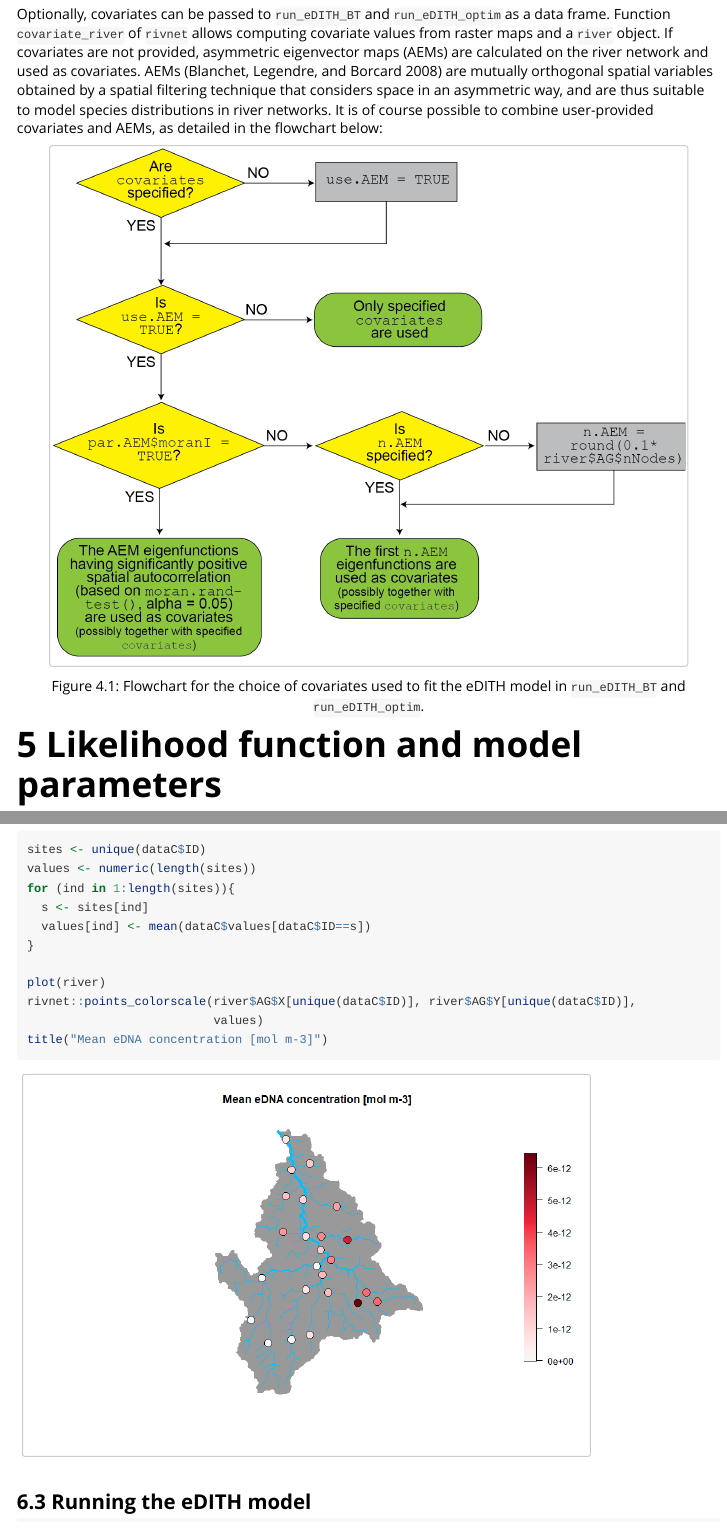
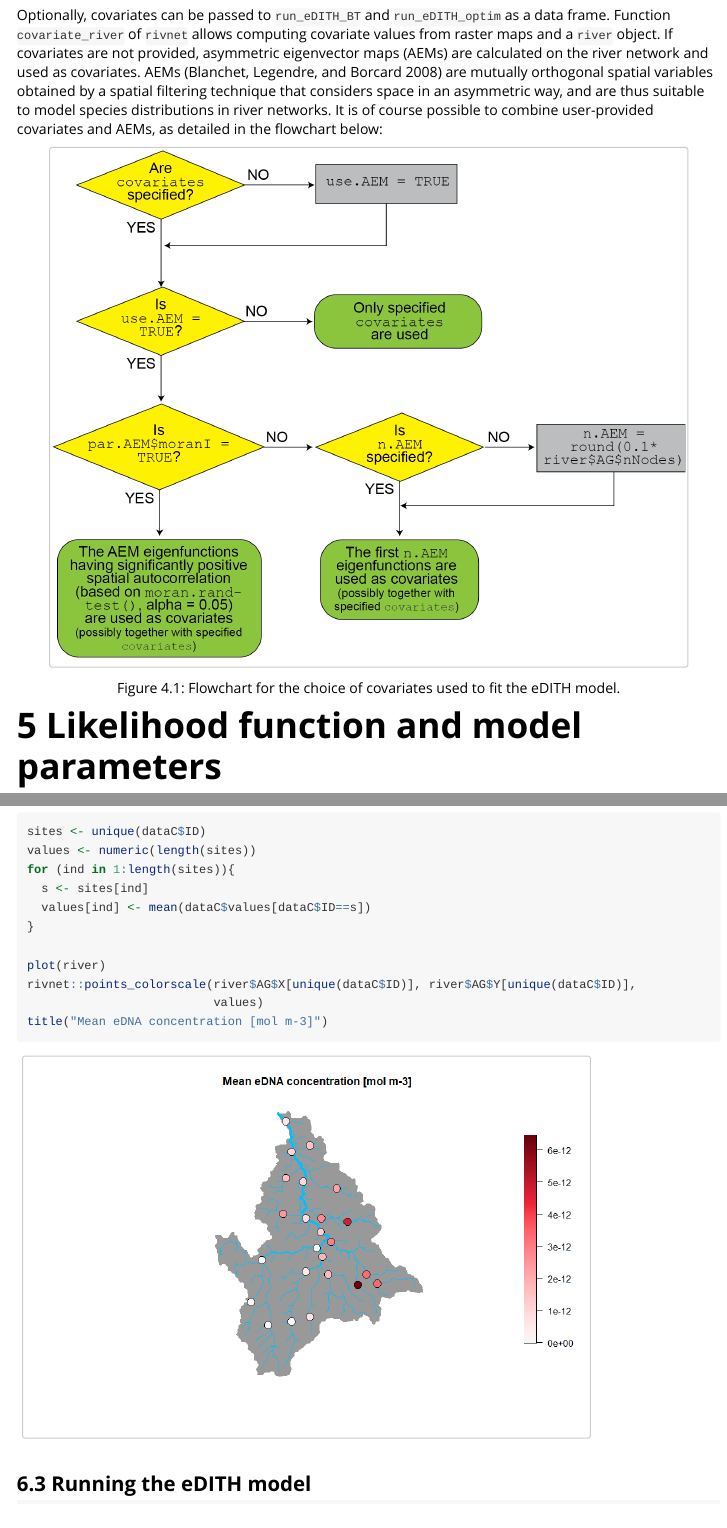
Before and after one commit to lucarraro/eDITH, an R Markdown document (vignettes/eDITH.Rmd): the page in a window 1100 px wide, from 3300 px down before the commit and from 3250 px down after it, so that both start at the same text, and a second part further down, joined at a grey line. Rendered offline with R 4.5, knitr and Pandoc, with nearby package versions.

Commit message:
vignette pdf

````diff
--- a/vignettes/eDITH.Rmd
+++ b/vignettes/eDITH.Rmd
@@ -2,6 +2,7 @@
 title: "An introduction to eDITH"
 author: "Luca Carraro"
 output:
+  #bookdown::pdf_document2:
     bookdown::html_document2: #rmarkdown::html_vignette: # pdf_document
       base_format: rmarkdown::html_vignette
       toc: true
@@ -85,9 +86,10 @@ Assuming that the morphology and hydrology of the river network are known (and t
 
 It is often convenient (both from a modelling and interpretation viewpoint) to express the eDNA production rate $p_i$ as a function of environmental covariates, possibly related to the spatial patterns of the investigated taxon:
 
-$$
+\begin{displaymath}
 p_i = p_0 \exp\left( \boldsymbol\beta^T \mathbf{X}(i) \right)
-$$
+\end{displaymath}
+
 where $\mathbf{X}(i)$ is a vector of covariates evaluated at node $i$; $\boldsymbol\beta$ a vector of covariate effect sizes; and $p_0$ a baseline production rate, i.e., the eDNA production rate at a site where all covariates are at a null level. This reduces the number of unknowns from $N$ (size of $\mathbf{p}$) to the number of selected covariates (length of $\boldsymbol\beta$) plus one ($p_0$).
 
 If the eDNA data are in the form of read counts, the above equations remain applicable. Indeed, $C_j$ would play the role of the expected read number at site $j$ (proportional to the underlying eDNA concentration, as per the initial hypothesis). Consequently, $\mathbf{p}$ would in this case represent the eDNA production rates multiplied by such constant of proportionality.
@@ -108,7 +110,7 @@ The river network must be provided as a `river` object, obtained via the `rivnet
 
 Optionally, covariates can be passed to `run_eDITH_BT` and `run_eDITH_optim` as a data frame. Function `covariate_river` of `rivnet` allows computing covariate values from raster maps and a `river` object. If covariates are not provided, asymmetric eigenvector maps (AEMs) are calculated on the river network and used as covariates. AEMs [@blanchet2008] are mutually orthogonal spatial variables obtained by a spatial filtering technique that considers space in an asymmetric way, and are thus suitable to model species distributions in river networks. It is of course possible to combine user-provided covariates and AEMs, as detailed in the flowchart below:
 
-```{r overview, echo=FALSE, fig.cap="Flowchart for the choice of covariates used to fit the eDITH model in `run_eDITH_BT` and `run_eDITH_optim`.", out.width = '90%'}
+```{r overview, echo=FALSE, fig.cap="Flowchart for the choice of covariates used to fit the eDITH model.", out.width = '90%'}
 knitr::include_graphics("flowchart_cov.png")
 
 ```
````
Also changed, not shown: vignettes/eDITH.Rmd (4 more changed lines).
